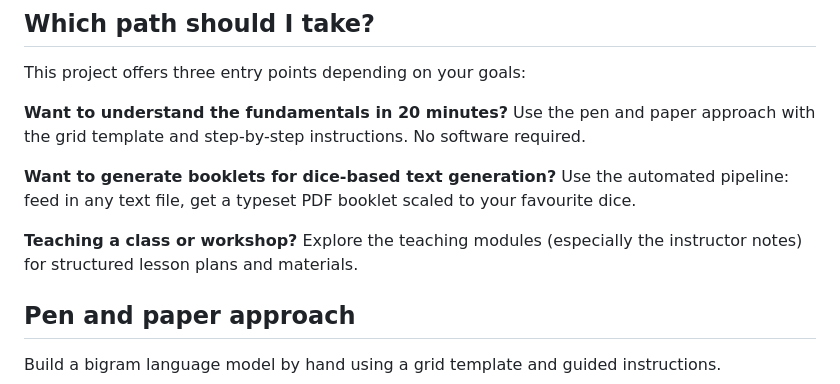
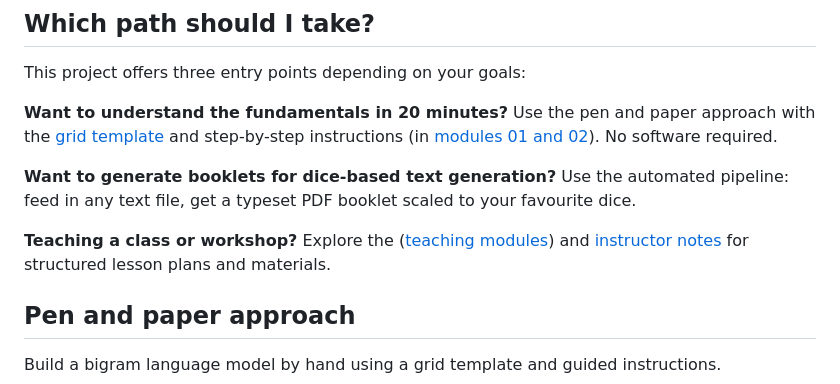
Before and after one commit to ANUcybernetics/my-first-lm, a Markdown page: README.md, the part around the change printed below. GitHub-like rendering.

Commit message:
more links to compiled pdfs

```diff
--- a/README.md
+++ b/README.md
@@ -27,15 +27,18 @@ text corpora.
 This project offers three entry points depending on your goals:
 
 **Want to understand the fundamentals in 20 minutes?** Use the pen and paper
-approach with the grid template and step-by-step instructions. No software
-required.
+approach with the [grid template](teaching/out/worksheets/grid.pdf) and
+step-by-step instructions (in [modules 01 and 02](teaching/out/modules.pdf)). No
+software required.
 
 **Want to generate booklets for dice-based text generation?** Use the automated
 pipeline: feed in any text file, get a typeset PDF booklet scaled to your
 favourite dice.
 
-**Teaching a class or workshop?** Explore the teaching modules (especially the
-instructor notes) for structured lesson plans and materials.
+**Teaching a class or workshop?** Explore the
+([teaching modules](teaching/out/modules.pdf)) and
+[instructor notes](teaching/out/instructors-notes.pdf) for structured lesson
+plans and materials.
 
 ## Pen and paper approach
 
```
Also changed, not shown: other parts of README.md (+6 -3 lines).
